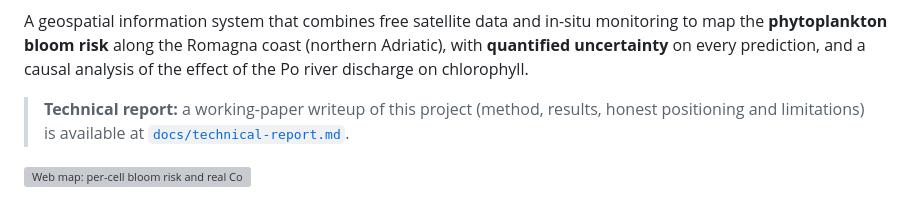
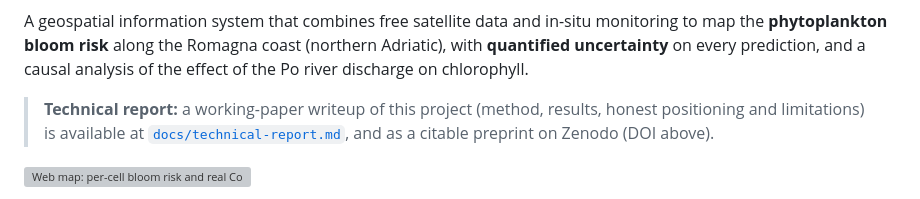
Before and after one commit to antoniorotundo2/adriatic-bloom-risk, a Markdown page: README.md, the part around one of its changes. Rendered like a GitHub page; grey boxes are pictures that could not be loaded.

Commit message:
Add Zenodo DOI badge and link to the citable preprint

```diff
--- a/README.md
+++ b/README.md
@@ -5,7 +7,7 @@ monitoring to map the **phytoplankton bloom risk** along the Romagna coast (nort
 **quantified uncertainty** on every prediction, and a causal analysis of the
 effect of the Po river discharge on chlorophyll.
 
-> **Technical report:** a working-paper writeup of this project (method, results, honest positioning and limitations) is available at [`docs/technical-report.md`](docs/technical-report.md).
+> **Technical report:** a working-paper writeup of this project (method, results, honest positioning and limitations) is available at [`docs/technical-report.md`](docs/technical-report.md), and as a citable preprint on Zenodo (DOI above).
 
 ![Web map: per-cell bloom risk and real Copernicus chlorophyll along the Romagna coast](docs/webmap.png)
 
```
Also changed, not shown: other parts of README.md (+2 -0 lines), docs/technical-report.md (+1 -1 lines).
